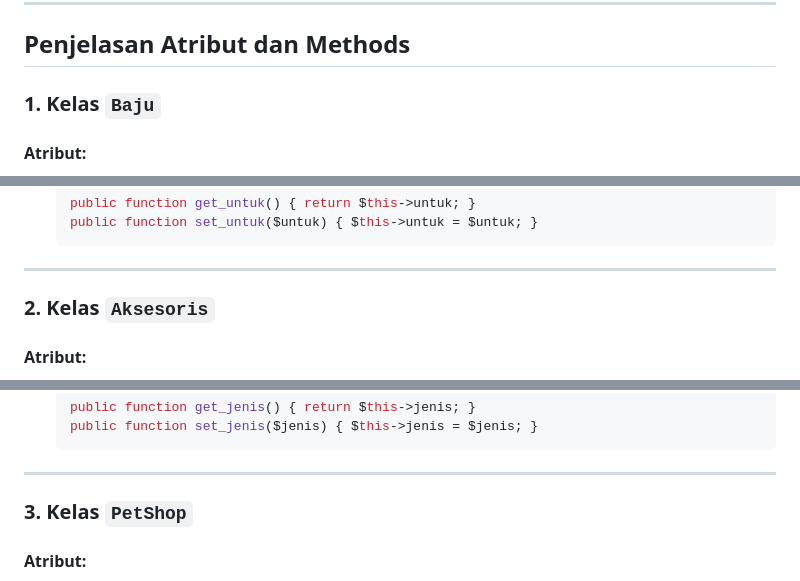
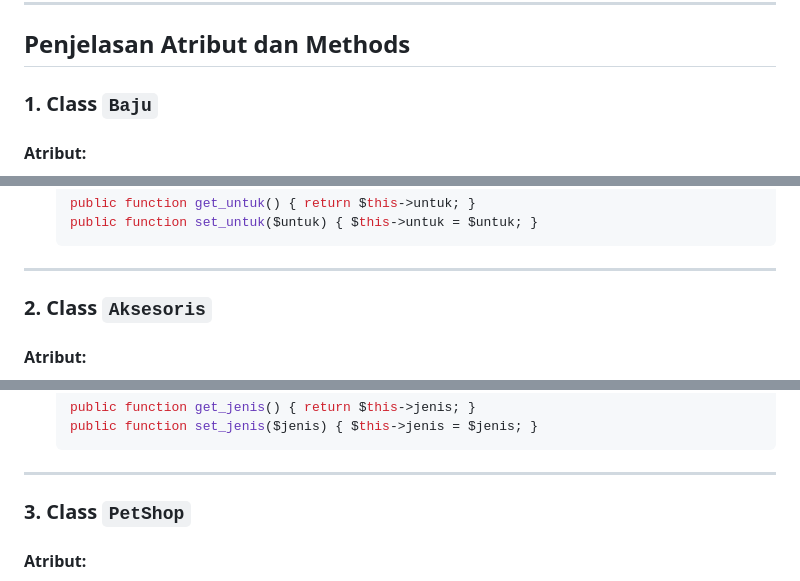
Before and after one commit to safiraaliyah/TP2DPBO2025C1, a Markdown page: README.md, 3 parts joined by grey strips. Drawn GitHub-style.

```diff
--- a/README.md
+++ b/README.md
@@ -6,7 +6,7 @@ Saya **Safira Aliyah Azmi (NIM: 23092093)** mengerjakan *Tugas Praktikum 2* dala
 
 ## Penjelasan Atribut dan Methods
 
-### 1. Kelas `Baju`
+### 1. Class `Baju`
 #### Atribut:
 - `untuk`: Menyimpan informasi untuk siapa baju tersebut (misalnya, "Kucing" atau "Anjing").
 - `size`: Menyimpan ukuran baju (misalnya, "S", "M", "L").
@@ -36,7 +36,7 @@ Saya **Safira Aliyah Azmi (NIM: 23092093)** mengerjakan *Tugas Praktikum 2* dala
 
 ---
 
-### 2. Kelas `Aksesoris`
+### 2. Class `Aksesoris`
 #### Atribut:
 - `jenis`: Menyimpan jenis aksesoris (misalnya, "Kalung", "Topi").
 - `bahan`: Menyimpan bahan aksesoris (misalnya, "Nylon", "Kain").
@@ -66,7 +66,7 @@ Saya **Safira Aliyah Azmi (NIM: 23092093)** mengerjakan *Tugas Praktikum 2* dala
 
 ---
 
-### 3. Kelas `PetShop`
+### 3. Class `PetShop`
 #### Atribut:
 - `id`: Menyimpan ID produk.
 - `nama_produk`: Menyimpan nama produk.
```
